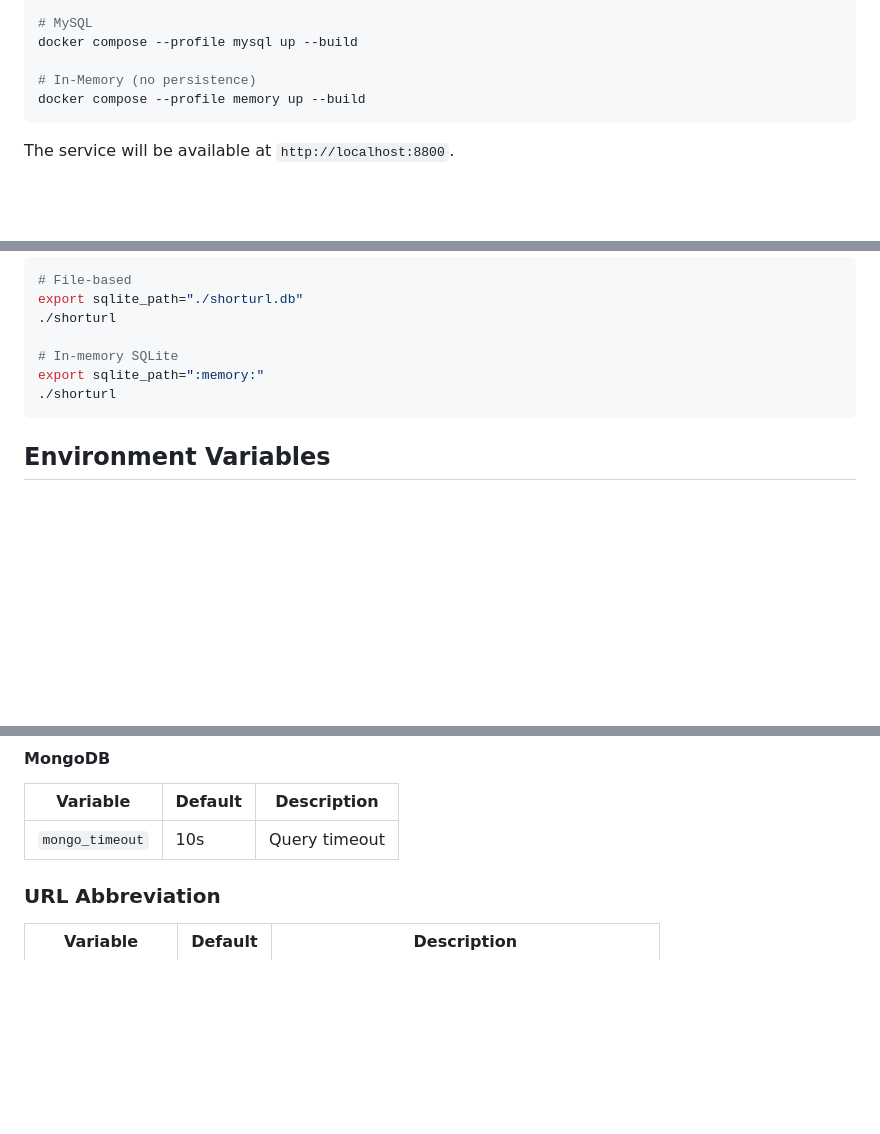
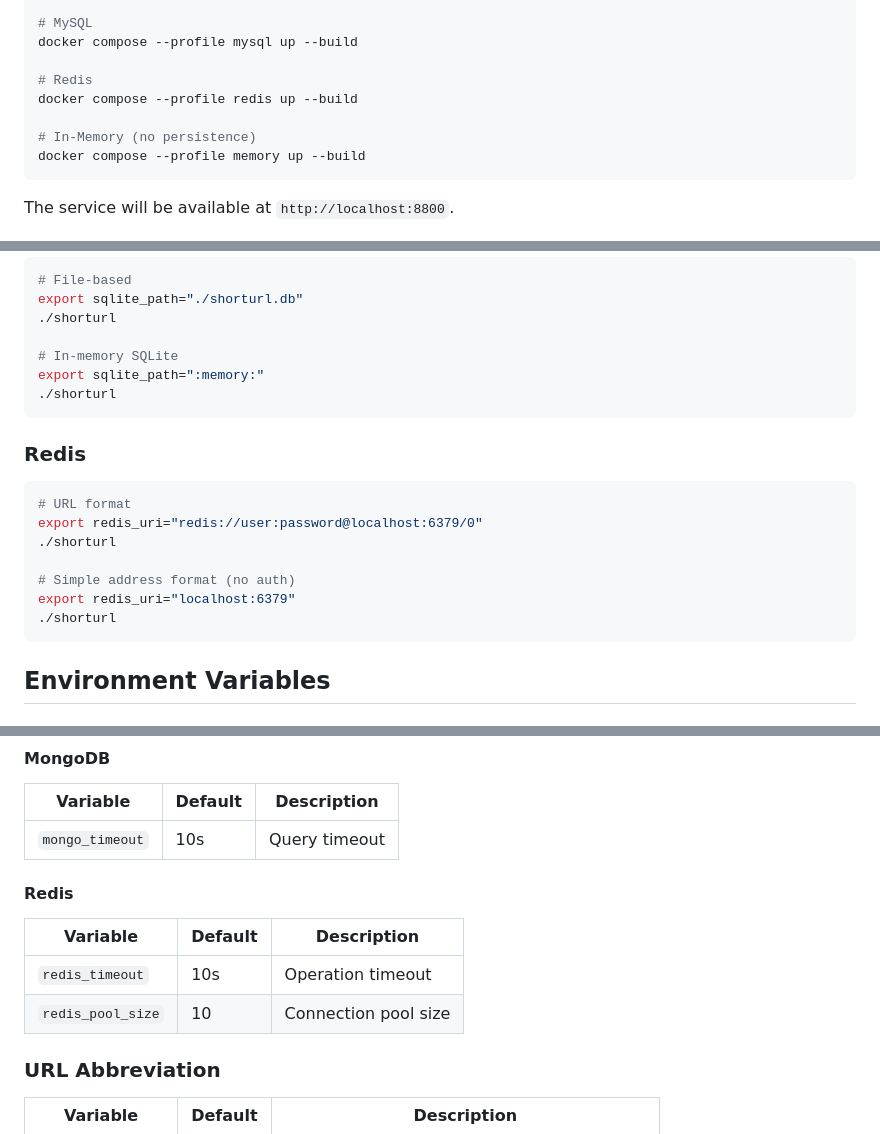
Before and after one commit to ericfialkowski/shorturl, a Markdown page: running.md, 3 parts joined by grey strips. GitHub-like rendering; blank space fills up the shorter version.

Commit message:
update running.md with Redis configuration instructions
Co-Authored-By: Claude Opus 4.5 <noreply@anthropic.com>

````diff
--- a/running.md
+++ b/running.md
@@ -18,6 +18,9 @@ docker compose --profile postgres up --build
 # MySQL
 docker compose --profile mysql up --build
 
+# Redis
+docker compose --profile redis up --build
+
 # In-Memory (no persistence)
 docker compose --profile memory up --build
 ```
@@ -92,6 +96,18 @@ export sqlite_path=":memory:"
 ./shorturl
 ```
 
+### Redis
+
+```bash
+# URL format
+export redis_uri="redis://user:password@localhost:6379/0"
+./shorturl
+
+# Simple address format (no auth)
+export redis_uri="localhost:6379"
+./shorturl
+```
+
 ## Environment Variables
 
 ### Server Configuration
@@ -139,6 +156,13 @@ export sqlite_path=":memory:"
 | Variable        | Default | Description    |
 |-----------------|---------|----------------|
 | `mongo_timeout` | 10s     | Query timeout  |
+
+#### Redis
+
+| Variable          | Default | Description              |
+|-------------------|---------|--------------------------|
+| `redis_timeout`   | 10s     | Operation timeout        |
+| `redis_pool_size` | 10      | Connection pool size     |
 
 ### URL Abbreviation
 
````
Also changed, not shown: other parts of running.md (+2 -0 lines).
